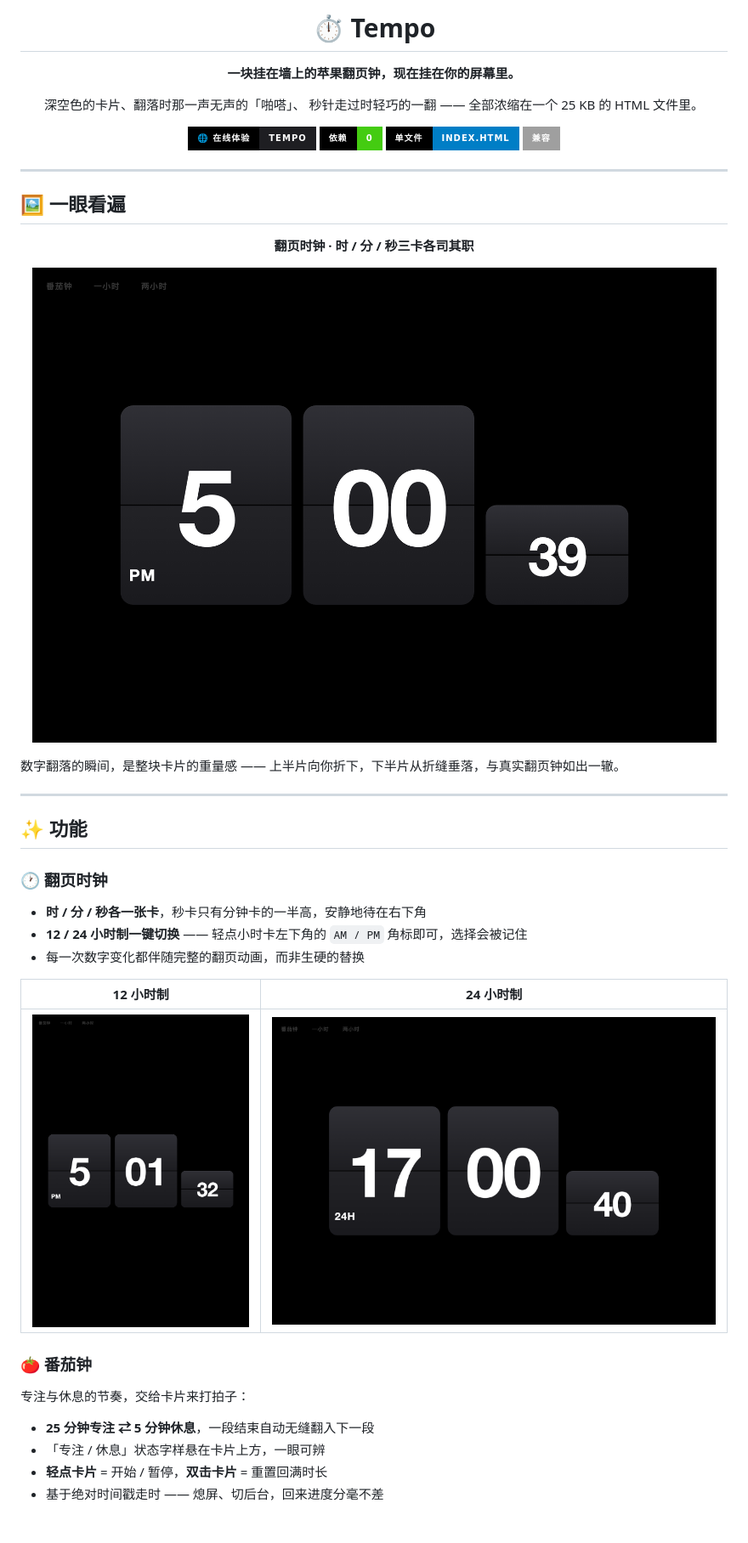
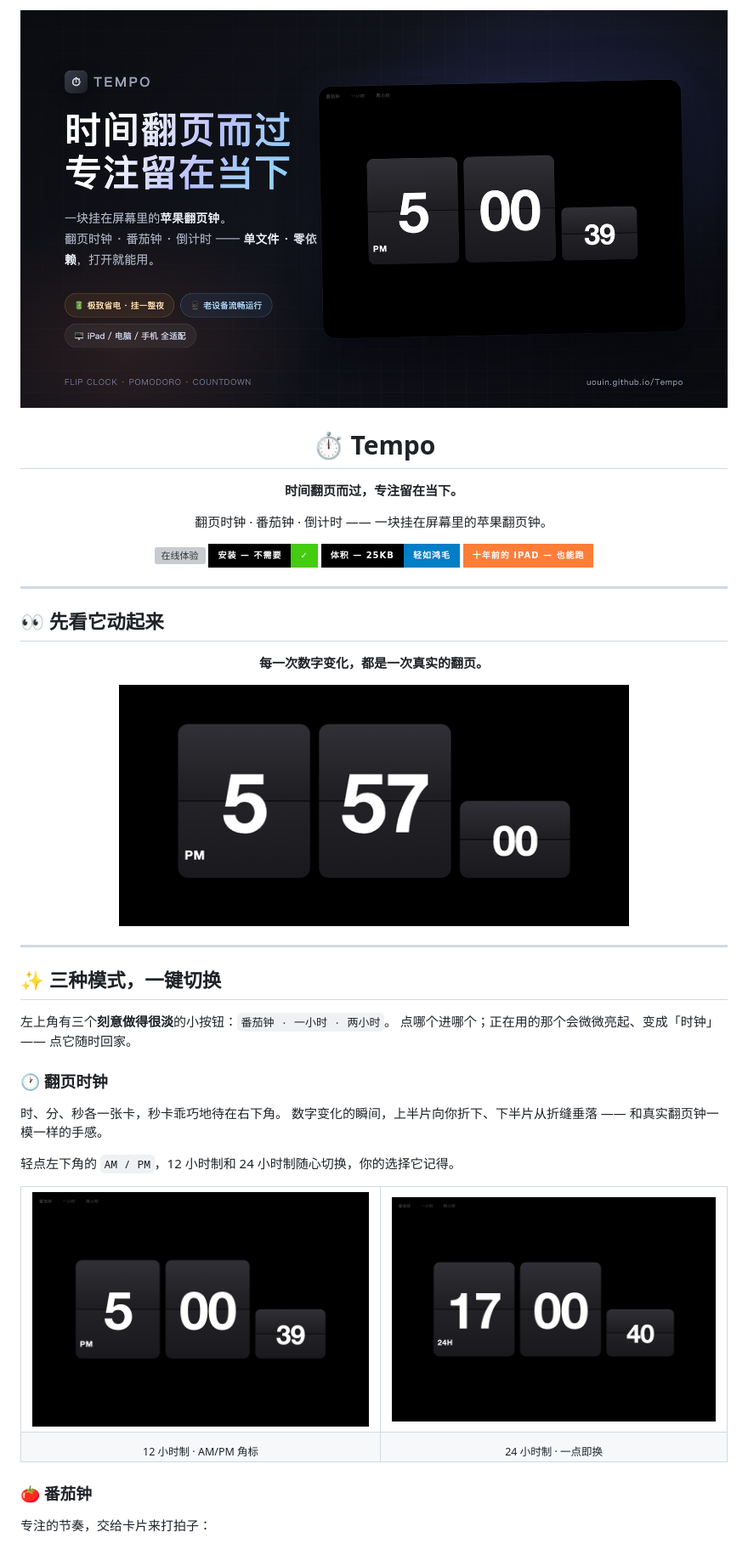
Before and after one commit to uouin/Tempo, a Markdown page: README.md, the part around the change printed below. Shown: that part at 85% size. Rendered like a GitHub page; pictures changed too: assets/flip-clock.gif (added), assets/poster.png (added); badges without logos; blank space fills up the shorter version; grey boxes are pictures that could not be loaded.

Commit message:
README 全面升级：海报头图 + 真实翻页 GIF + 营销文案 + iPad 横屏特写

```diff
--- a/README.md
+++ b/README.md
@@ -1,56 +1,61 @@
 <div align="center">
+
+<img src="assets/poster.png" alt="Tempo — 一块挂在屏幕里的苹果翻页钟" width="100%">
 
 # ⏱ Tempo
 
-**一块挂在墙上的苹果翻页钟，现在挂在你的屏幕里。**
+**时间翻页而过，专注留在当下。**
 
-深空色的卡片、翻落时那一声无声的「啪嗒」、
-秒针走过时轻巧的一翻 —— 全部浓缩在一个 25 KB 的 HTML 文件里。
+翻页时钟 · 番茄钟 · 倒计时 —— 一块挂在屏幕里的苹果翻页钟。
 
-[![Live Demo](https://img.shields.io/badge/🌐_在线体验-Tempo-1e1e22?style=for-the-badge&labelColor=000000)](https://uouin.github.io/Tempo/)
-[![Zero Dependency](https://img.shields.io/badge/依赖-0-brightgreen?style=for-the-badge&labelColor=000000)](#)
-[![Single File](https://img.shields.io/badge/单文件-index.html-blue?style=for-the-badge&labelColor=000000)](#)
-[![iPadOS 14+](https://img.shields.io/badge/兼容-iPadOS_14_+_orange?style=for-the-badge&labelColor=000000)](#)
+[![在线体验](https://img.shields.io/badge/🌐_立即打开-uouin.github.io%2FTempo-1e1e22?style=for-the-badge&labelColor=000000)](https://uouin.github.io/Tempo/)
+[![零依赖](https://img.shields.io/badge/安装_—_不需要-✓-brightgreen?style=for-the-badge&labelColor=000000)](#-三种模式一键切换)
+[![单文件](https://img.shields.io/badge/体积_—_25KB-轻如鸿毛-blue?style=for-the-badge&labelColor=000000)](#)
+[![老设备](https://img.shields.io/badge/十年前的_iPad_—_也能跑-orange?style=for-the-badge&labelColor=000000)](#-为老设备而生)
 
 </div>
 
 ---
 
-## 🖼 一眼看遍
+## 👀 先看它动起来
 
 <div align="center">
 
-**翻页时钟 · 时 / 分 / 秒三卡各司其职**
+**每一次数字变化，都是一次真实的翻页。**
 
-![翻页时钟](assets/clock-ipad-landscape.png)
+<img src="assets/flip-clock.gif" alt="Tempo 翻页时钟动图" width="72%">
 
 </div>
 
-数字翻落的瞬间，是整块卡片的重量感 ——
-上半片向你折下，下半片从折缝垂落，与真实翻页钟如出一辙。
-
 ---
 
-## ✨ 功能
+## ✨ 三种模式，一键切换
+
+左上角有三个**刻意做得很淡**的小按钮：`番茄钟 · 一小时 · 两小时`。
+点哪个进哪个；正在用的那个会微微亮起、变成「时钟」—— 点它随时回家。
 
 ### 🕐 翻页时钟
 
-- **时 / 分 / 秒各一张卡**，秒卡只有分钟卡的一半高，安静地待在右下角
-- **12 / 24 小时制一键切换** —— 轻点小时卡左下角的 `AM / PM` 角标即可，选择会被记住
-- 每一次数字变化都伴随完整的翻页动画，而非生硬的替换
+时、分、秒各一张卡，秒卡乖巧地待在右下角。
+数字变化的瞬间，上半片向你折下、下半片从折缝垂落 —— 和真实翻页钟一模一样的手感。
 
-| 12 小时制 | 24 小时制 |
-|:---:|:---:|
-| ![12小时制](assets/clock-ipad-portrait.png) | ![24小时制](assets/clock-24h.png) |
+轻点左下角的 `AM / PM`，12 小时制和 24 小时制随心切换，你的选择它记得。
+
+<div align="center">
+
+<table><tr>
+<td><img src="assets/clock-ipad-landscape.png" width="100%"></td>
+<td><img src="assets/clock-24h.png" width="100%"></td>
+</tr><tr>
+<td align="center"><sub>12 小时制 · AM/PM 角标</sub></td>
+<td align="center"><sub>24 小时制 · 一点即换</sub></td>
+</tr></table>
+
+</div>
 
 ### 🍅 番茄钟
 
-专注与休息的节奏，交给卡片来打拍子：
-
-- **25 分钟专注 ⇄ 5 分钟休息**，一段结束自动无缝翻入下一段
-- 「专注 / 休息」状态字样悬在卡片上方，一眼可辨
-- **轻点卡片** = 开始 / 暂停，**双击卡片** = 重置回满时长
-- 基于绝对时间戳走时 —— 熄屏、切后台，回来进度分毫不差
+专注的节奏，交给卡片来打拍子：
 
 <div align="center">
 
```
Also changed, not shown: other parts of README.md (+42 -43 lines), assets/pomodoro.gif (added).
